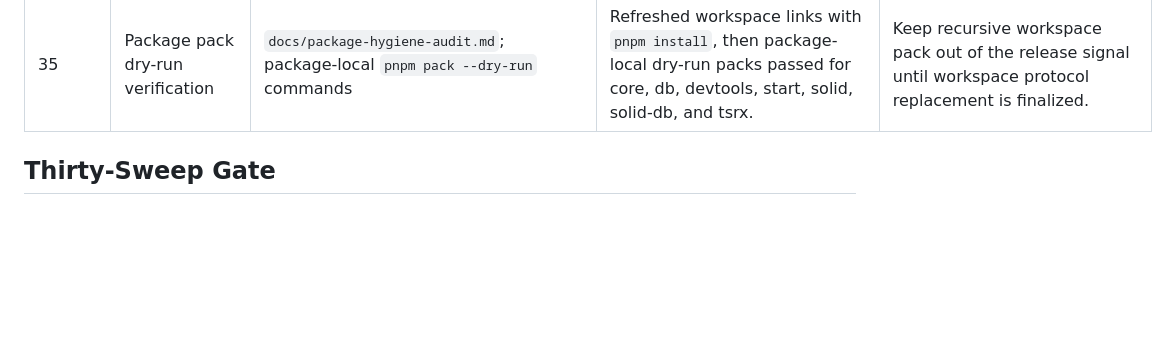
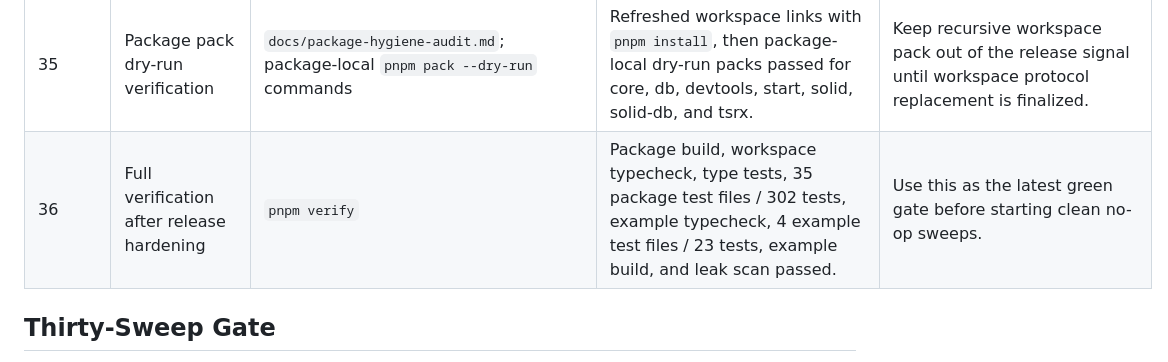
Before and after one commit to sunfall-labs/arc, a Markdown page: docs/perfection-progress.md, the part around the change. Drawn GitHub-style; blank space fills up the shorter version.

Commit message:
Record latest release hardening verify

```diff
--- a/docs/perfection-progress.md
+++ b/docs/perfection-progress.md
@@ -83,6 +83,7 @@ or command result that proves it.
 | 33 | Docs drift sweep after panel and package hardening | `docs/package-hygiene-audit.md`; `docs/public-api-inventory.md`; `docs/ultimate-goal-checklist.md`; `docs/perfection-progress.md` | Removed stale benchmark-future language, recorded publish metadata verification, and updated public API notes for the new panel and package metadata surfaces. Targeted docs drift, raw-error, and Promise-method greps are clean. | Keep the no-new-improvements gate separate from implementation sweeps that still find fixes. |
 | 34 | Route schema decode cast cleanup | `packages/core/src/route.ts`; `packages/core/test/route-server.test.ts`; `packages/start/test/start.test.ts`; `packages/devtools/test/devtools.test.ts`; `docs/perfection-progress.md` | Removed the remaining raw `as any` function cast around route schema decoding and narrowed through `Schema.Decoder`. Focused route/Start/devtools tests plus workspace typecheck passed. | Keep broad sharp-edge sweeps running, but only treat no-op passes as clean sweeps. |
 | 35 | Package pack dry-run verification | `docs/package-hygiene-audit.md`; package-local `pnpm pack --dry-run` commands | Refreshed workspace links with `pnpm install`, then package-local dry-run packs passed for core, db, devtools, start, solid, solid-db, and tsrx. | Keep recursive workspace pack out of the release signal until workspace protocol replacement is finalized. |
+| 36 | Full verification after release hardening | `pnpm verify` | Package build, workspace typecheck, type tests, 35 package test files / 302 tests, example typecheck, 4 example test files / 23 tests, example build, and leak scan passed. | Use this as the latest green gate before starting clean no-op sweeps. |
 
 ## Thirty-Sweep Gate
 
```
